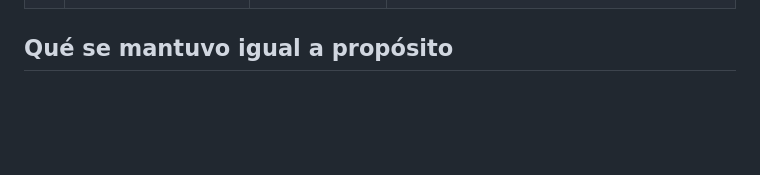
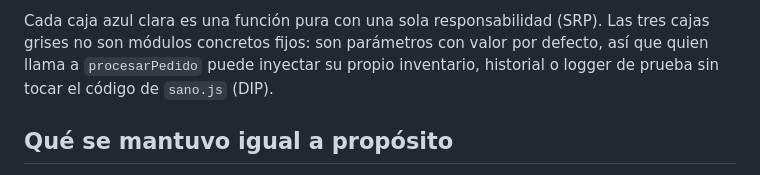
Before and after one commit to Dariel190831/ISW2-Practicas, a Markdown page: practica-5/diagnostico.md, the part around one of its changes. Rendered like a GitHub page; blank space fills up the shorter version.

Commit message:
docs(practica-5): agregar diagrama Mermaid de la estructura de sano.js

```diff
--- a/practica-5/diagnostico.md
+++ b/practica-5/diagnostico.md
@@ -62,3 +104,10 @@ function procesarPedido(items, cliente, tipoCliente) {
+Cada caja azul clara es una función pura con una sola responsabilidad
+(SRP). Las tres cajas grises no son módulos concretos fijos: son
+parámetros con valor por defecto, así que quien llama a `procesarPedido`
+puede inyectar su propio inventario, historial o logger de prueba sin
+tocar el código de `sano.js` (DIP).
+
+
 ## Qué se mantuvo igual a propósito
 
 La firma pública `procesarPedido(items, cliente, tipoCliente)` sigue funcionando
```
Also changed, not shown: other parts of practica-5/diagnostico.md (+42 -0 lines).
